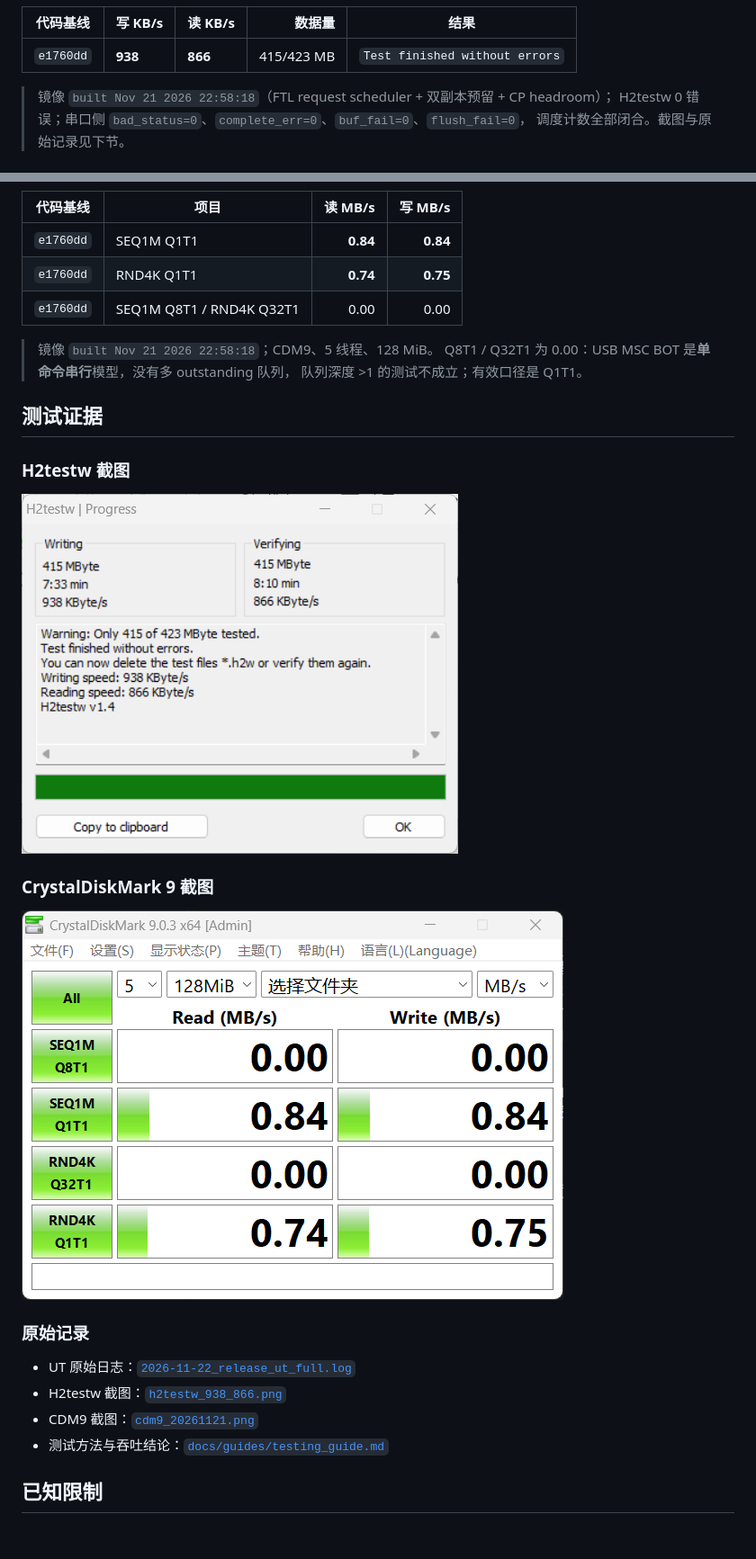
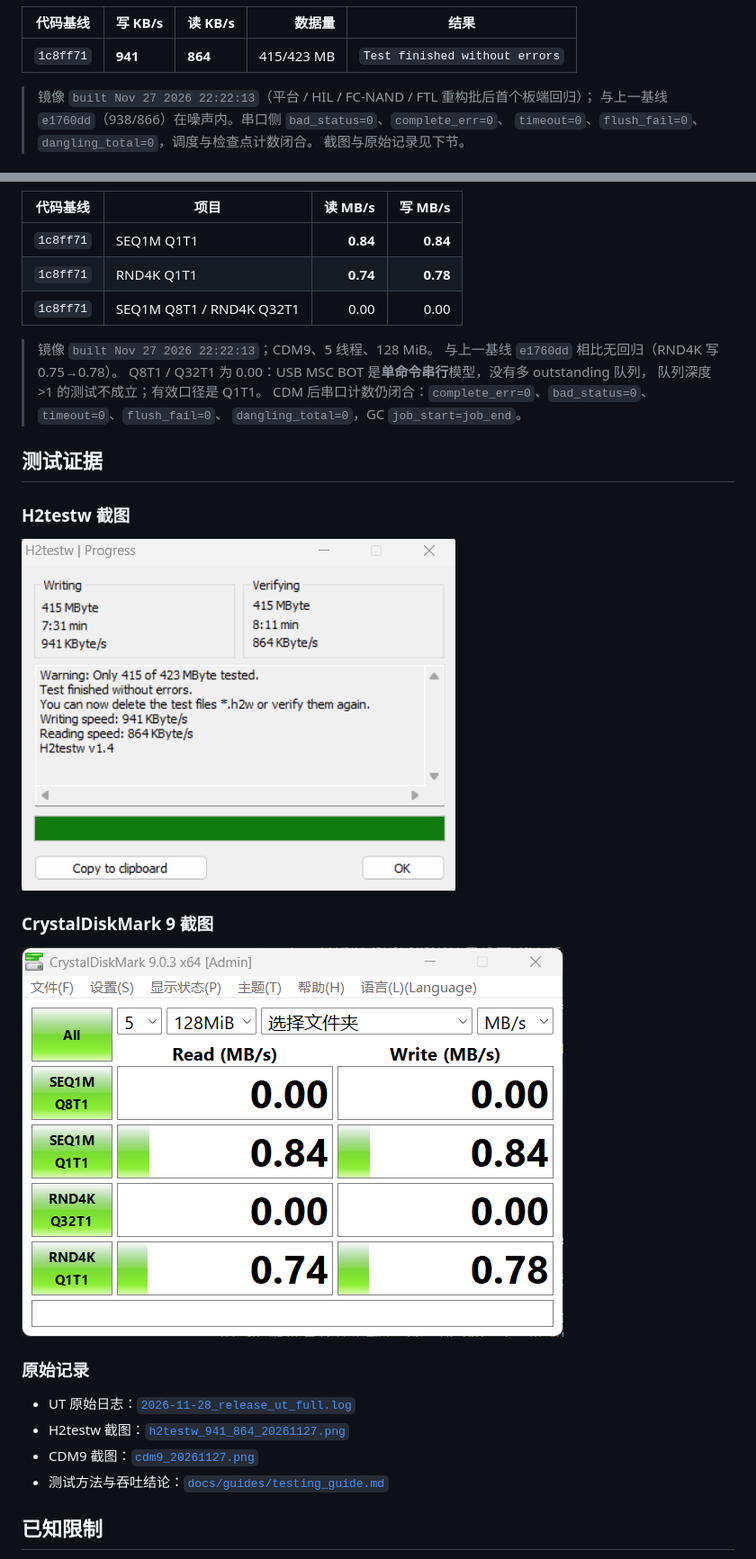
Before and after one commit to YzYMIAO/BASESSD, a Markdown page: README.md, 2 parts joined by grey strips. Shown at 90% size. Drawn GitHub-style; pictures changed too: docs/archive/test_logs/cdm9_20261127.png (added), docs/archive/test_logs/h2testw_941_864_20261127.png (added); blank space fills up the shorter version.

```diff
--- a/README.md
+++ b/README.md
@@ -138,9 +137,10 @@ make tests UT=FTL   # UT 编译/链接；UT=FC|FTL|HIL，留空 = 全部
 
 | 代码基线 | 写 KB/s | 读 KB/s | 数据量 | 结果 |
 |---|---|---|---:|---|
-| `e1760dd` | **938** | **866** | 415/423 MB | `Test finished without errors` |
+| `1c8ff71` | **941** | **864** | 415/423 MB | `Test finished without errors` |
 
-> 镜像 `built Nov 21 2026 22:58:18`（FTL request scheduler + 双副本预留 + CP headroom）；
-> H2testw 0 错误；串口侧 `bad_status=0`、`complete_err=0`、`buf_fail=0`、`flush_fail=0`，
-> 调度计数全部闭合。截图与原始记录见下节。
+> 镜像 `built Nov 27 2026 22:22:13`（平台 / HIL / FC-NAND / FTL 重构批后首个板端回归）；
+> 与上一基线 `e1760dd`（938/866）在噪声内。串口侧 `bad_status=0`、`complete_err=0`、
+> `timeout=0`、`flush_fail=0`、`dangling_total=0`，调度与检查点计数闭合。
+> 截图与原始记录见下节。
 
@@ -148,29 +148,32 @@ make tests UT=FTL   # UT 编译/链接；UT=FC|FTL|HIL，留空 = 全部
 
 | 代码基线 | 项目 | 读 MB/s | 写 MB/s |
 |---|---|---:|---:|
-| `e1760dd` | SEQ1M Q1T1 | **0.84** | **0.84** |
-| `e1760dd` | RND4K Q1T1 | **0.74** | **0.75** |
-| `e1760dd` | SEQ1M Q8T1 / RND4K Q32T1 | 0.00 | 0.00 |
+| `1c8ff71` | SEQ1M Q1T1 | **0.84** | **0.84** |
+| `1c8ff71` | RND4K Q1T1 | **0.74** | **0.78** |
+| `1c8ff71` | SEQ1M Q8T1 / RND4K Q32T1 | 0.00 | 0.00 |
 
-> 镜像 `built Nov 21 2026 22:58:18`；CDM9、5 线程、128 MiB。
+> 镜像 `built Nov 27 2026 22:22:13`；CDM9、5 线程、128 MiB。
+> 与上一基线 `e1760dd` 相比无回归（RND4K 写 0.75→0.78）。
 > Q8T1 / Q32T1 为 0.00：USB MSC BOT 是**单命令串行**模型，没有多 outstanding 队列，
 > 队列深度 >1 的测试不成立；有效口径是 Q1T1。
+> CDM 后串口计数仍闭合：`complete_err=0`、`bad_status=0`、`timeout=0`、`flush_fail=0`、
+> `dangling_total=0`，GC `job_start=job_end`。
 
 ## 测试证据
 
 ### H2testw 截图
 
-![H2testw 端到端结果（938/866）](docs/archive/test_logs/h2testw_938_866.png)
+![H2testw 端到端结果（941/864，2026-11-27）](docs/archive/test_logs/h2testw_941_864_20261127.png)
 
 ### CrystalDiskMark 9 截图
 
-![CDM9 端到端结果（SEQ1M 0.84/0.84，RND4K 0.74/0.75）](docs/archive/test_logs/cdm9_20261121.png)
+![CDM9 端到端结果（SEQ1M 0.84/0.84，RND4K 0.74/0.78，2026-11-27）](docs/archive/test_logs/cdm9_20261127.png)
 
 ### 原始记录
 
-- UT 原始日志：[`2026-11-22_release_ut_full.log`](docs/archive/test_logs/2026-11-22_release_ut_full.log)
-- H2testw 截图：[`h2testw_938_866.png`](docs/archive/test_logs/h2testw_938_866.png)
-- CDM9 截图：[`cdm9_20261121.png`](docs/archive/test_logs/cdm9_20261121.png)
+- UT 原始日志：[`2026-11-28_release_ut_full.log`](docs/archive/test_logs/2026-11-28_release_ut_full.log)
+- H2testw 截图：[`h2testw_941_864_20261127.png`](docs/archive/test_logs/h2testw_941_864_20261127.png)
+- CDM9 截图：[`cdm9_20261127.png`](docs/archive/test_logs/cdm9_20261127.png)
 - 测试方法与吞吐结论：[`docs/guides/testing_guide.md`](docs/guides/testing_guide.md)
 
 ## 已知限制
```
Also changed, not shown: other parts of README.md (+23 -24 lines), docs/archive/README.md (+5 -3 lines), docs/guides/testing_guide.md (+2 -2 lines), 2 other files.
